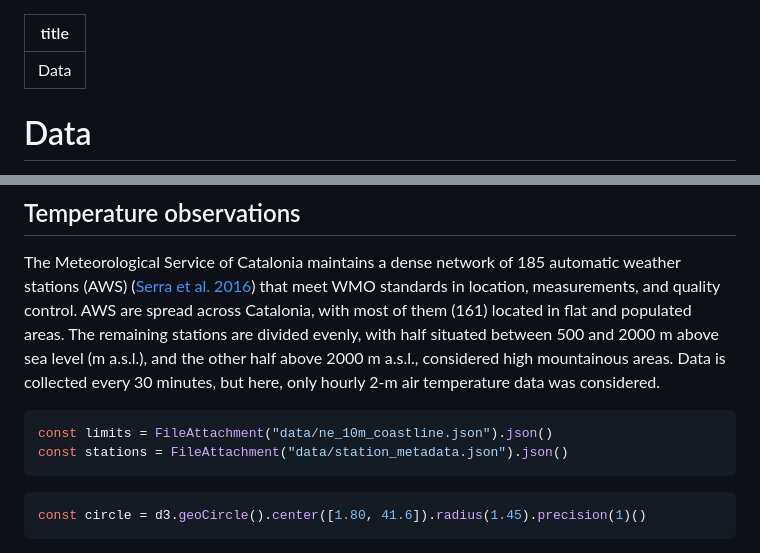
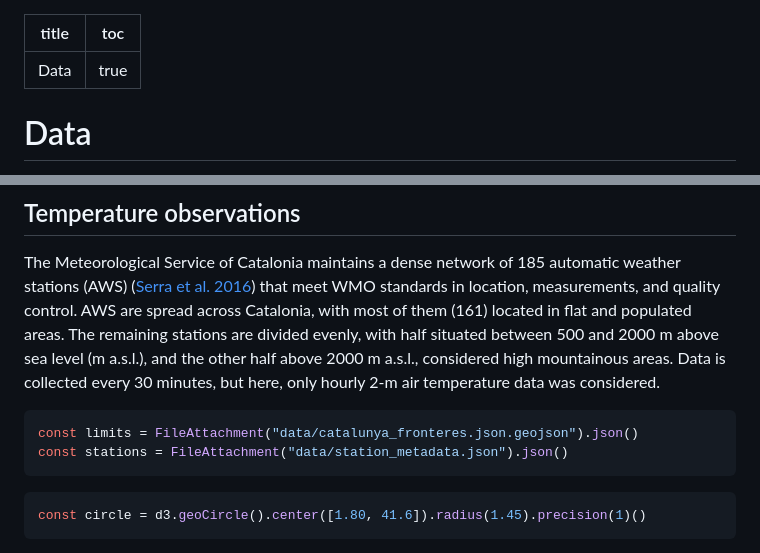
Before and after one commit to ecasellas/ems24-poster, a Markdown page: src/data.md, 2 parts joined by grey strips. GitHub-like rendering.

Commit message:
Replace map in data

````diff
--- a/src/data.md
+++ b/src/data.md
@@ -1,5 +1,6 @@
 ---
 title: Data
+toc: true
 ---
 
 # Data
@@ -19,7 +20,7 @@ with half situated between 500 and 2000 m above sea level (m a.s.l.), and the ot
 considered high mountainous areas. Data is collected every 30 minutes, but here, only hourly 2-m air temperature data was considered.
 
 ```js
-const limits = FileAttachment("data/ne_10m_coastline.json").json()
+const limits = FileAttachment("data/catalunya_fronteres.json.geojson").json()
 const stations = FileAttachment("data/station_metadata.json").json()
 ```
 
````
